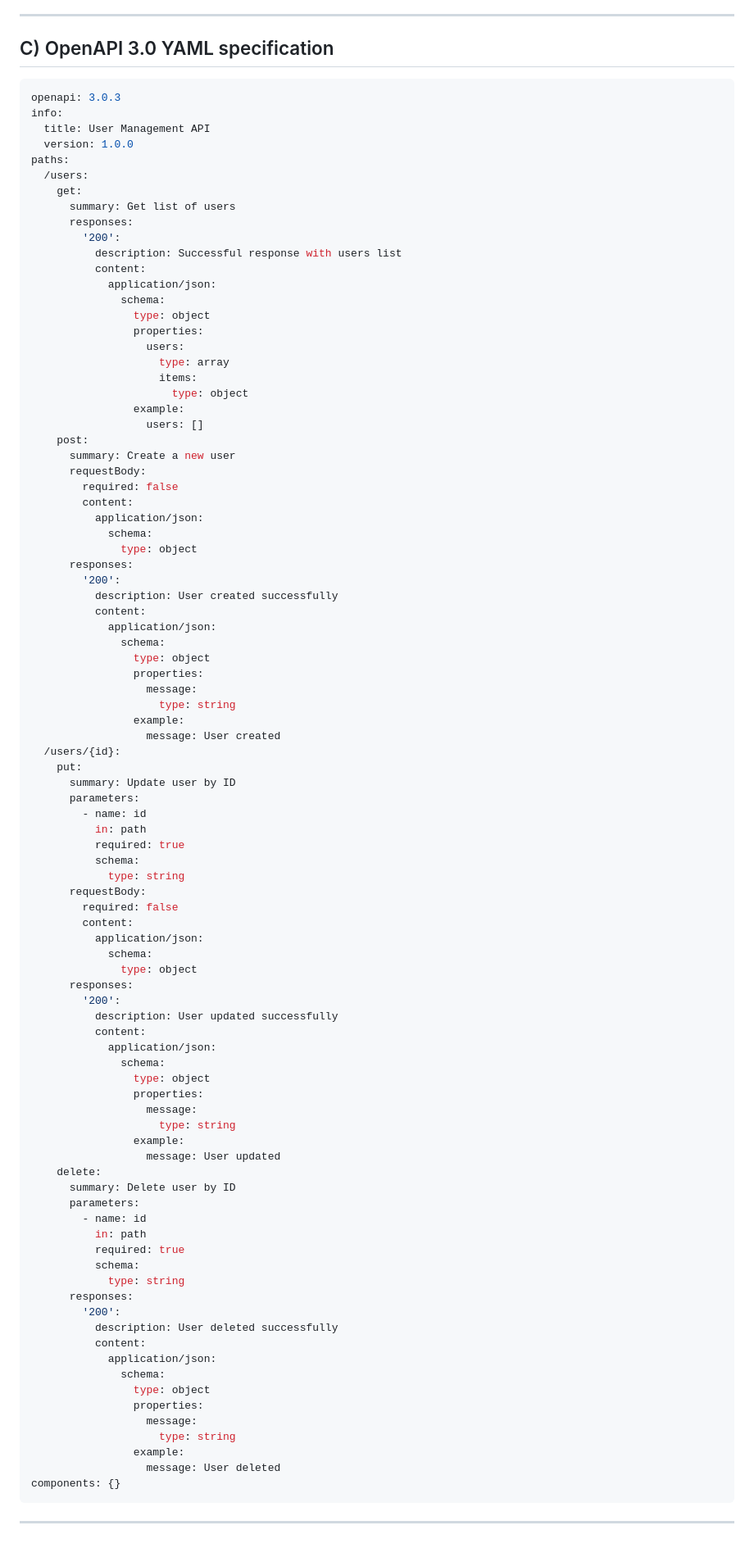
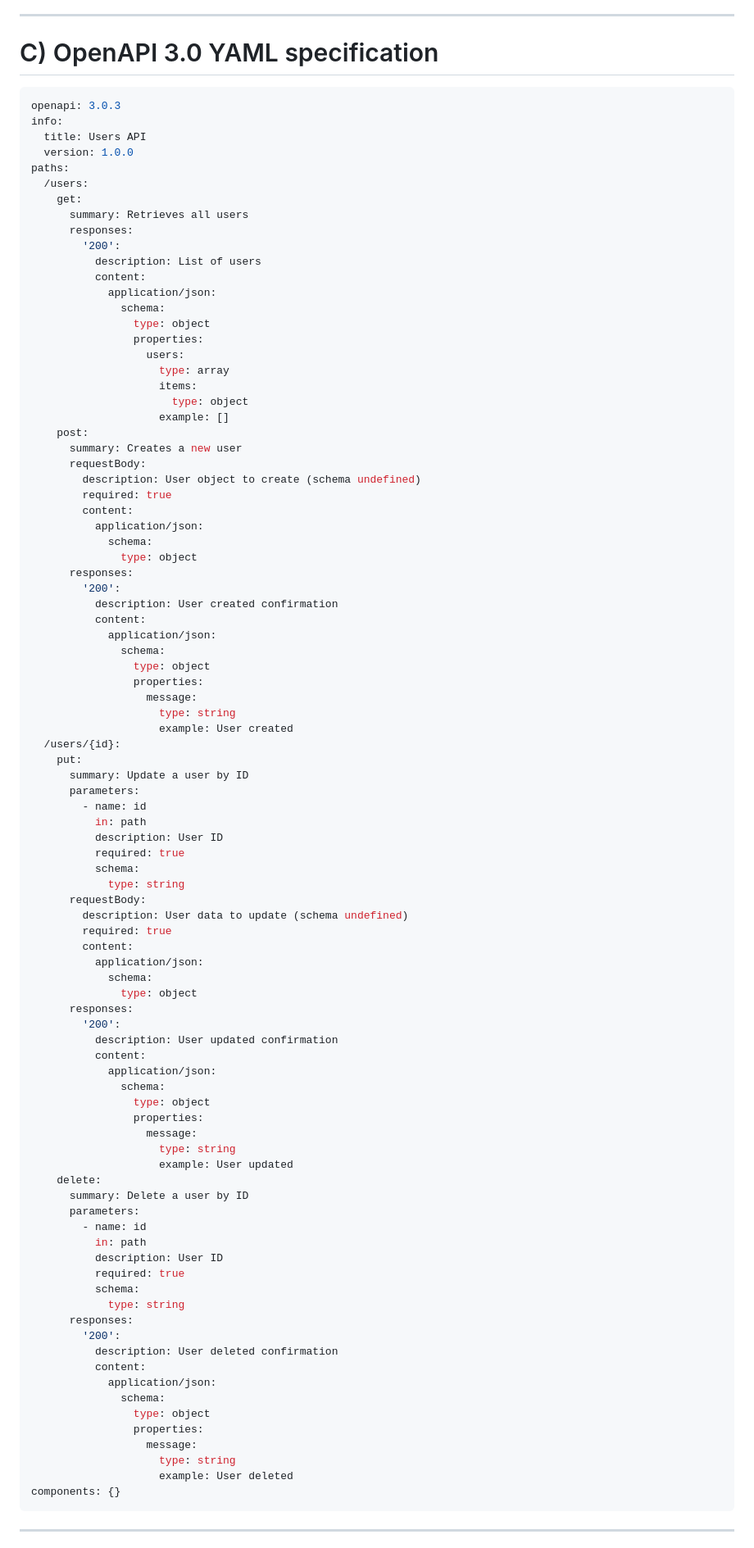
Before and after one commit to swmiya8/sample-api-key, a Markdown page: generated-api-docs.md, the part around one of its changes. Shown at 82% size. Drawn GitHub-style.

````diff
--- a/generated-api-docs.md
+++ b/generated-api-docs.md
@@ -47,20 +66,20 @@ No authentication is present in the current implementation.
 
 ---
 
-## C) OpenAPI 3.0 YAML specification
+# C) OpenAPI 3.0 YAML specification
 
 ```yaml
 openapi: 3.0.3
 info:
-  title: User Management API
+  title: Users API
   version: 1.0.0
 paths:
   /users:
     get:
-      summary: Get list of users
+      summary: Retrieves all users
       responses:
         '200':
-          description: Successful response with users list
+          description: List of users
           content:
             application/json:
               schema:
@@ -70,19 +89,19 @@ paths:
                     type: array
                     items:
                       type: object
-                example:
-                  users: []
+                    example: []
     post:
-      summary: Create a new user
+      summary: Creates a new user
       requestBody:
-        required: false
+        description: User object to create (schema undefined)
+        required: true
         content:
           application/json:
             schema:
               type: object
       responses:
         '200':
-          description: User created successfully
+          description: User created confirmation
           content:
             application/json:
               schema:
@@ -90,26 +109,27 @@ paths:
                 properties:
                   message:
                     type: string
-                example:
-                  message: User created
+                    example: User created
   /users/{id}:
     put:
-      summary: Update user by ID
+      summary: Update a user by ID
       parameters:
         - name: id
           in: path
+          description: User ID
           required: true
           schema:
             type: string
       requestBody:
-        required: false
+        description: User data to update (schema undefined)
+        required: true
         content:
           application/json:
             schema:
               type: object
       responses:
         '200':
-          description: User updated successfully
+          description: User updated confirmation
           content:
             application/json:
               schema:
@@ -117,19 +137,19 @@ paths:
                 properties:
                   message:
                     type: string
-                example:
-                  message: User updated
+                    example: User updated
     delete:
-      summary: Delete user by ID
+      summary: Delete a user by ID
       parameters:
         - name: id
           in: path
+          description: User ID
           required: true
           schema:
             type: string
       responses:
         '200':
-          description: User deleted successfully
+          description: User deleted confirmation
           content:
             application/json:
               schema:
@@ -137,8 +157,7 @@ paths:
                 properties:
                   message:
                     type: string
-                example:
-                  message: User deleted
+                    example: User deleted
 components: {}
 ```
 
````
Also changed, not shown: other parts of generated-api-docs.md (+90 -74 lines).
